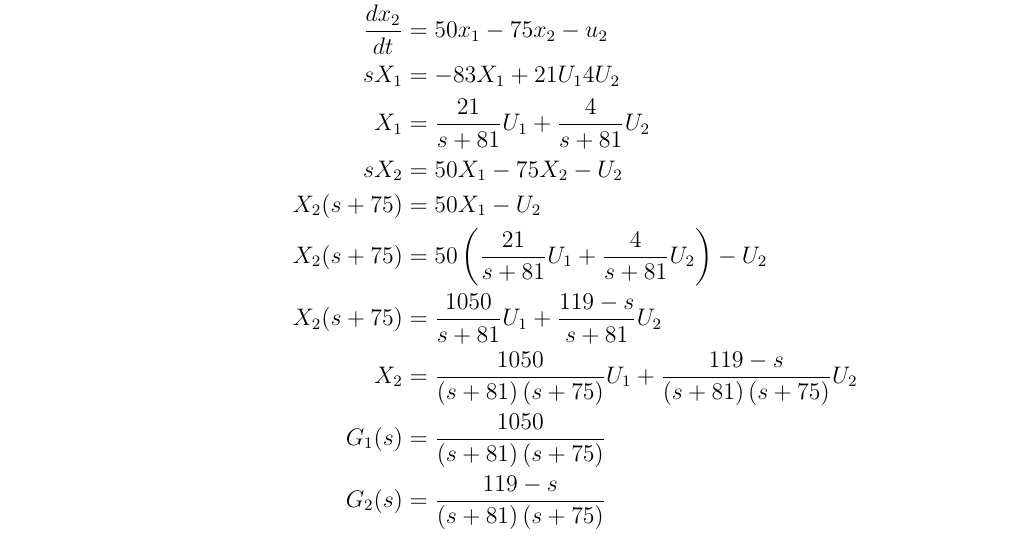
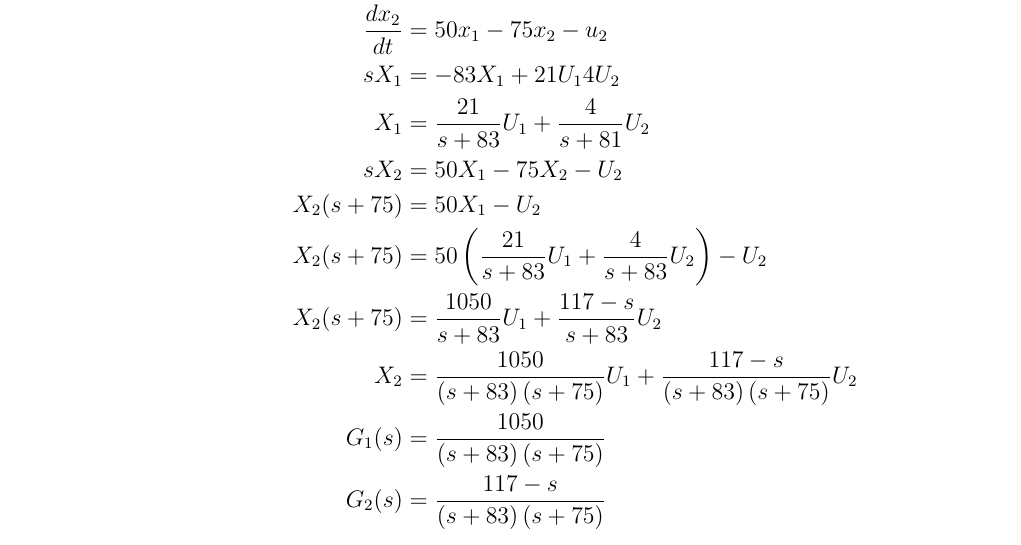
Before and after one commit to nibhscripta/Spring-2023, a LaTeX problem sheet (CHEN 461/CHEN 461 HW7/main.tex): part of page 4 of 6, cut so that both start at the same text. Compiled offline with pdfLaTeX.

```diff
--- a/CHEN 461/CHEN 461 HW7/main.tex
+++ b/CHEN 461/CHEN 461 HW7/main.tex
@@ -150,14 +150,14 @@
             \frac{dx_1}{dt} &= -83x_1 + 21u_1 + 4u_2 \\
             \frac{dx_2}{dt} &= 50x_1 - 75x_2 - u_2 \\
             sX_1 &= -83X_1 + 21U_1 4U_2 \\
-            X_1 &= \frac{21}{s+81} U_1 + \frac{4}{s+81} U_2 \\
+            X_1 &= \frac{21}{s+83} U_1 + \frac{4}{s+81} U_2 \\
             sX_2 &= 50X_1 - 75X_2 - U_2 \\
             X_2 (s+75) &= 50X_1 - U_2 \\
-            X_2 (s+75) &= 50\left(\frac{21}{s+81} U_1 + \frac{4}{s+81} U_2\right) - U_2 \\
-            X_2 (s+75) &= \frac{1050}{s+81} U_1 + \frac{119-s}{s+81} U_2 \\
-            X_2 &= \frac{1050}{\left(s+81\right)\left(s+75\right)} U_1 + \frac{119-s}{\left(s+81\right)\left(s+75\right)} U_2 \\
-            G_1(s) &= \frac{1050}{\left(s+81\right)\left(s+75\right)} \\
-            G_2(s) &= \frac{119-s}{\left(s+81\right)\left(s+75\right)}
+            X_2 (s+75) &= 50\left(\frac{21}{s+83} U_1 + \frac{4}{s+83} U_2\right) - U_2 \\
+            X_2 (s+75) &= \frac{1050}{s+83} U_1 + \frac{117-s}{s+83} U_2 \\
+            X_2 &= \frac{1050}{\left(s+83\right)\left(s+75\right)} U_1 + \frac{117-s}{\left(s+83\right)\left(s+75\right)} U_2 \\
+            G_1(s) &= \frac{1050}{\left(s+83\right)\left(s+75\right)} \\
+            G_2(s) &= \frac{117-s}{\left(s+83\right)\left(s+75\right)}
         \end{align*}
 
         \begin{center}
```
Also changed, not shown: CHEN 461/CHEN 461 HW7/main.pdf, README.md.
